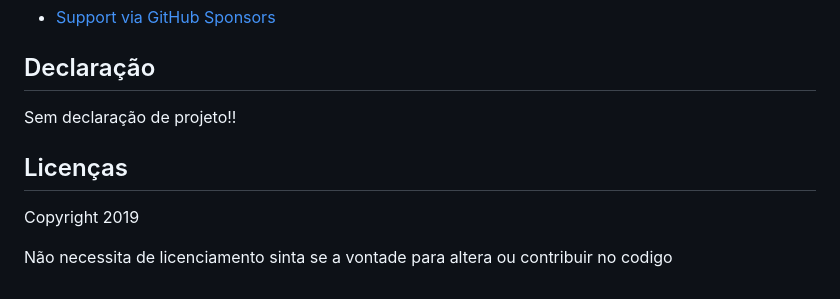
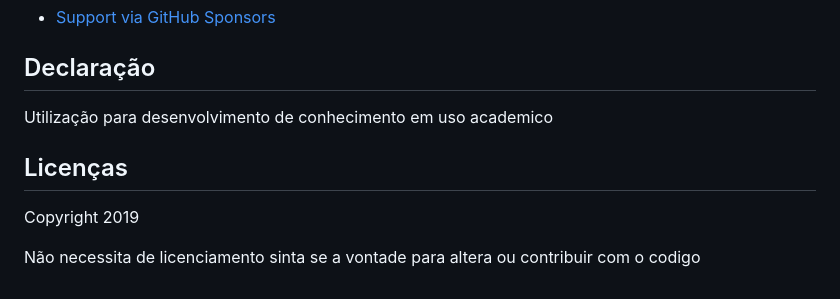
Before and after one commit to ADILSON-MASILVA/_Ativ_JavaScript_20-10-23, a Markdown page: README.md, the part around the change. Drawn GitHub-style.

Commit message:
Commit01_20-10-23

```diff
--- a/README.md
+++ b/README.md
@@ -110,10 +110,10 @@ You can support the maintainer of this project through the links below
 
 ## Declaração
 
-Sem declaração de projeto!!
+Utilização para desenvolvimento de conhecimento em uso academico
 
 ## Licenças
 
 Copyright 2019
 
-Não necessita de licenciamento sinta se a vontade para altera ou contribuir no codigo
+Não necessita de licenciamento sinta se a vontade para altera ou contribuir com o codigo
```
